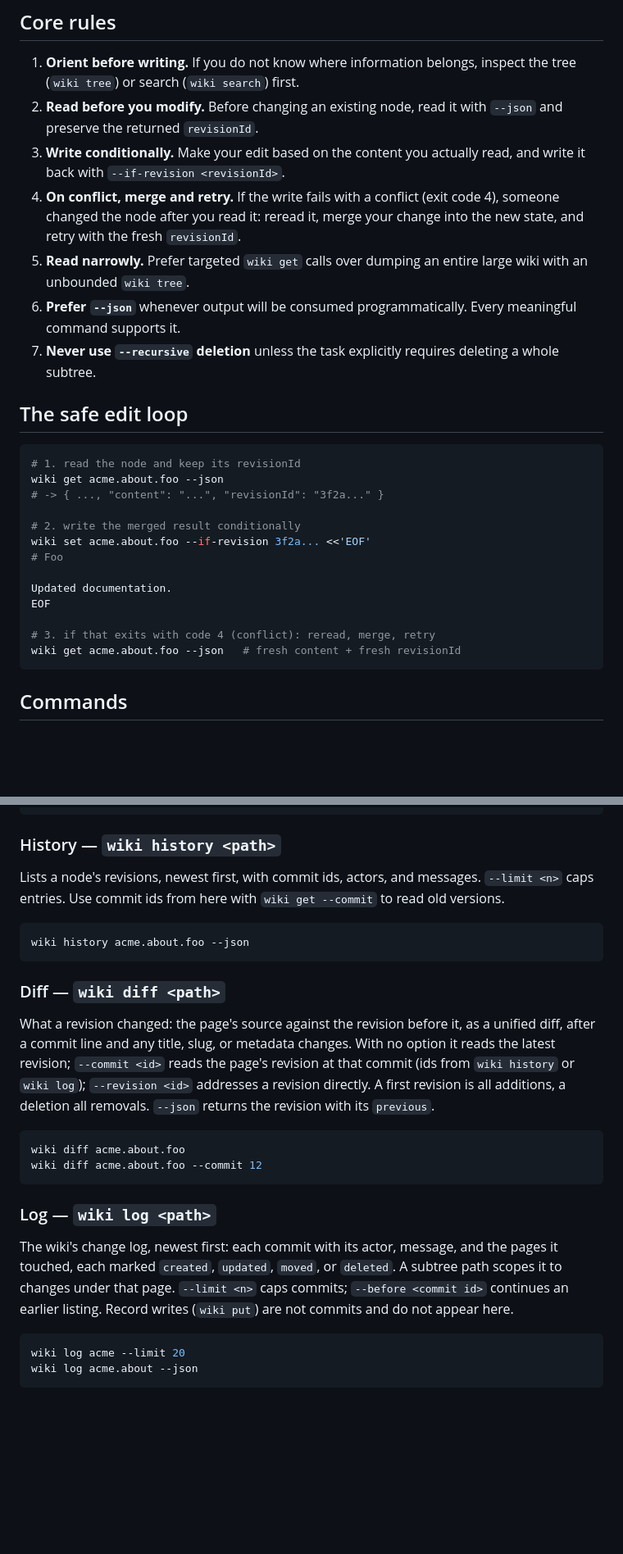
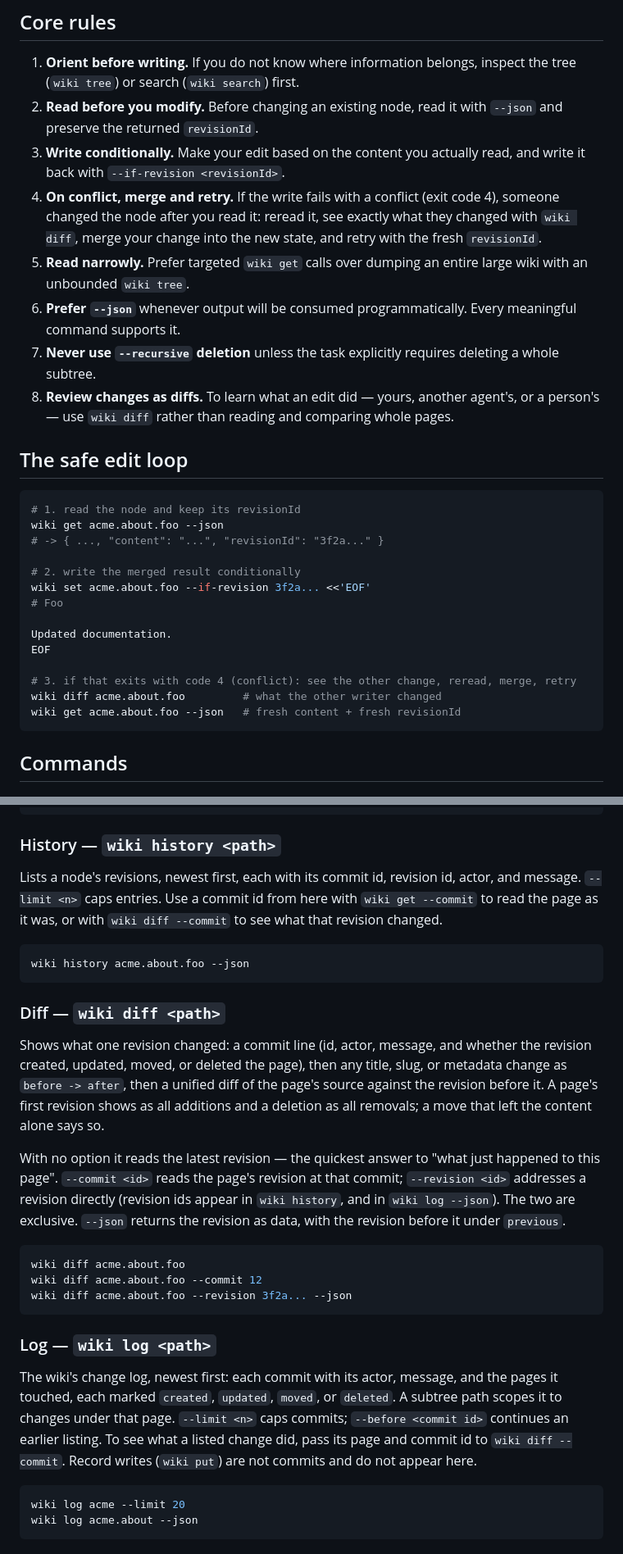
Before and after one commit to future-unknown/wiki, a Markdown page: SKILL.md, 2 parts joined by grey strips. Shown at 82% size. Drawn GitHub-style; blank space fills up the shorter version.

Commit message:
The skill teaches reviewing changes as diffs
wiki diff gets a fuller entry — what the output holds, when to reach
for it, where revision ids come from — and joins the workflow: a
conflict now says to read the other writer's change before merging,
history and log point at diff for "what did this do", and a core rule
says to review edits as diffs rather than comparing whole pages.

Claude-Session: https://claude.ai/code/session_01JWnonsEXUCHcumBGGmhASE

````diff
--- a/SKILL.md
+++ b/SKILL.md
@@ -39,14 +39,17 @@ The CLI reads `WIKI_URL` and `WIKI_TOKEN` from the environment (or
    read, and write it back with `--if-revision <revisionId>`.
 4. **On conflict, merge and retry.** If the write fails with a conflict
    (exit code 4), someone changed the node after you read it: reread it,
-   merge your change into the new state, and retry with the fresh
-   `revisionId`.
+   see exactly what they changed with `wiki diff`, merge your change into
+   the new state, and retry with the fresh `revisionId`.
 5. **Read narrowly.** Prefer targeted `wiki get` calls over dumping an entire
    large wiki with an unbounded `wiki tree`.
 6. **Prefer `--json`** whenever output will be consumed programmatically.
    Every meaningful command supports it.
 7. **Never use `--recursive` deletion** unless the task explicitly requires
    deleting a whole subtree.
+8. **Review changes as diffs.** To learn what an edit did — yours, another
+   agent's, or a person's — use `wiki diff` rather than reading and
+   comparing whole pages.
 
 ## The safe edit loop
 
@@ -62,7 +65,8 @@ wiki set acme.about.foo --if-revision 3f2a... <<'EOF'
 Updated documentation.
 EOF
 
-# 3. if that exits with code 4 (conflict): reread, merge, retry
+# 3. if that exits with code 4 (conflict): see the other change, reread, merge, retry
+wiki diff acme.about.foo         # what the other writer changed
 wiki get acme.about.foo --json   # fresh content + fresh revisionId
 ```
 
@@ -139,9 +143,10 @@ wiki search acme.architecture "tokens" --json
 
 ### History — `wiki history <path>`
 
-Lists a node's revisions, newest first, with commit ids, actors, and
-messages. `--limit <n>` caps entries. Use commit ids from here with
-`wiki get --commit` to read old versions.
+Lists a node's revisions, newest first, each with its commit id,
+revision id, actor, and message. `--limit <n>` caps entries. Use a
+commit id from here with `wiki get --commit` to read the page as it
+was, or with `wiki diff --commit` to see what that revision changed.
 
 ```bash
 wiki history acme.about.foo --json
@@ -149,17 +154,24 @@ wiki history acme.about.foo --json
 
 ### Diff — `wiki diff <path>`
 
-What a revision changed: the page's source against the revision before
-it, as a unified diff, after a commit line and any title, slug, or
-metadata changes. With no option it reads the latest revision;
-`--commit <id>` reads the page's revision at that commit (ids from
-`wiki history` or `wiki log`); `--revision <id>` addresses a revision
-directly. A first revision is all additions, a deletion all removals.
-`--json` returns the revision with its `previous`.
+Shows what one revision changed: a commit line (id, actor, message,
+and whether the revision created, updated, moved, or deleted the
+page), then any title, slug, or metadata change as `before -> after`,
+then a unified diff of the page's source against the revision before
+it. A page's first revision shows as all additions and a deletion as
+all removals; a move that left the content alone says so.
+
+With no option it reads the latest revision — the quickest answer to
+"what just happened to this page". `--commit <id>` reads the page's
+revision at that commit; `--revision <id>` addresses a revision
+directly (revision ids appear in `wiki history`, and in `wiki log
+--json`). The two are exclusive. `--json` returns the revision as data,
+with the revision before it under `previous`.
 
 ```bash
 wiki diff acme.about.foo
 wiki diff acme.about.foo --commit 12
+wiki diff acme.about.foo --revision 3f2a... --json
 ```
 
 ### Log — `wiki log <path>`
@@ -168,8 +180,9 @@ The wiki's change log, newest first: each commit with its actor,
 message, and the pages it touched, each marked `created`, `updated`,
 `moved`, or `deleted`. A subtree path scopes it to changes under that
 page. `--limit <n>` caps commits; `--before <commit id>` continues an
-earlier listing. Record writes (`wiki put`) are not commits and do not
-appear here.
+earlier listing. To see what a listed change did, pass its page and
+commit id to `wiki diff --commit`. Record writes (`wiki put`) are not
+commits and do not appear here.
 
 ```bash
 wiki log acme --limit 20
````
Also changed, not shown: other parts of SKILL.md (+3 -2 lines).
